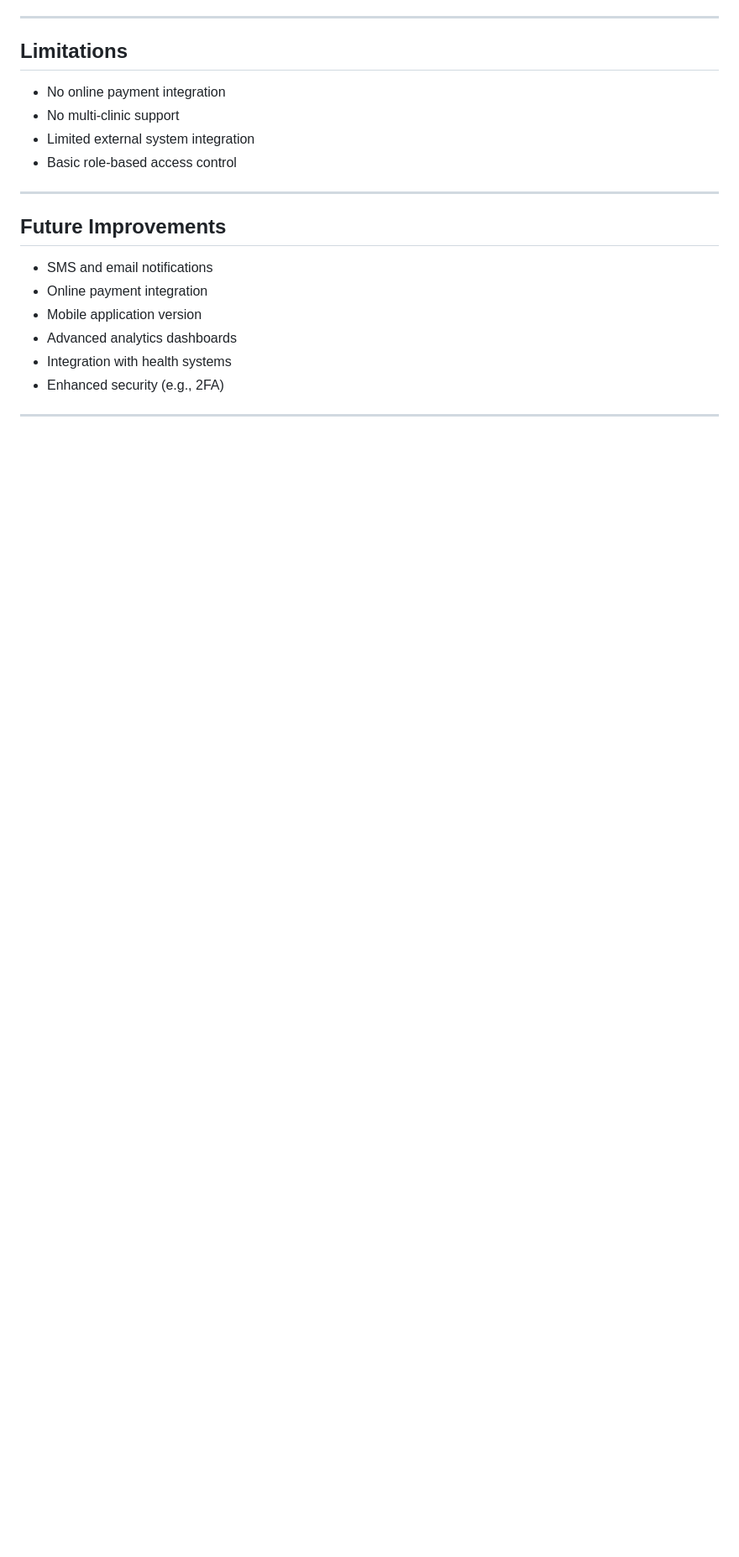
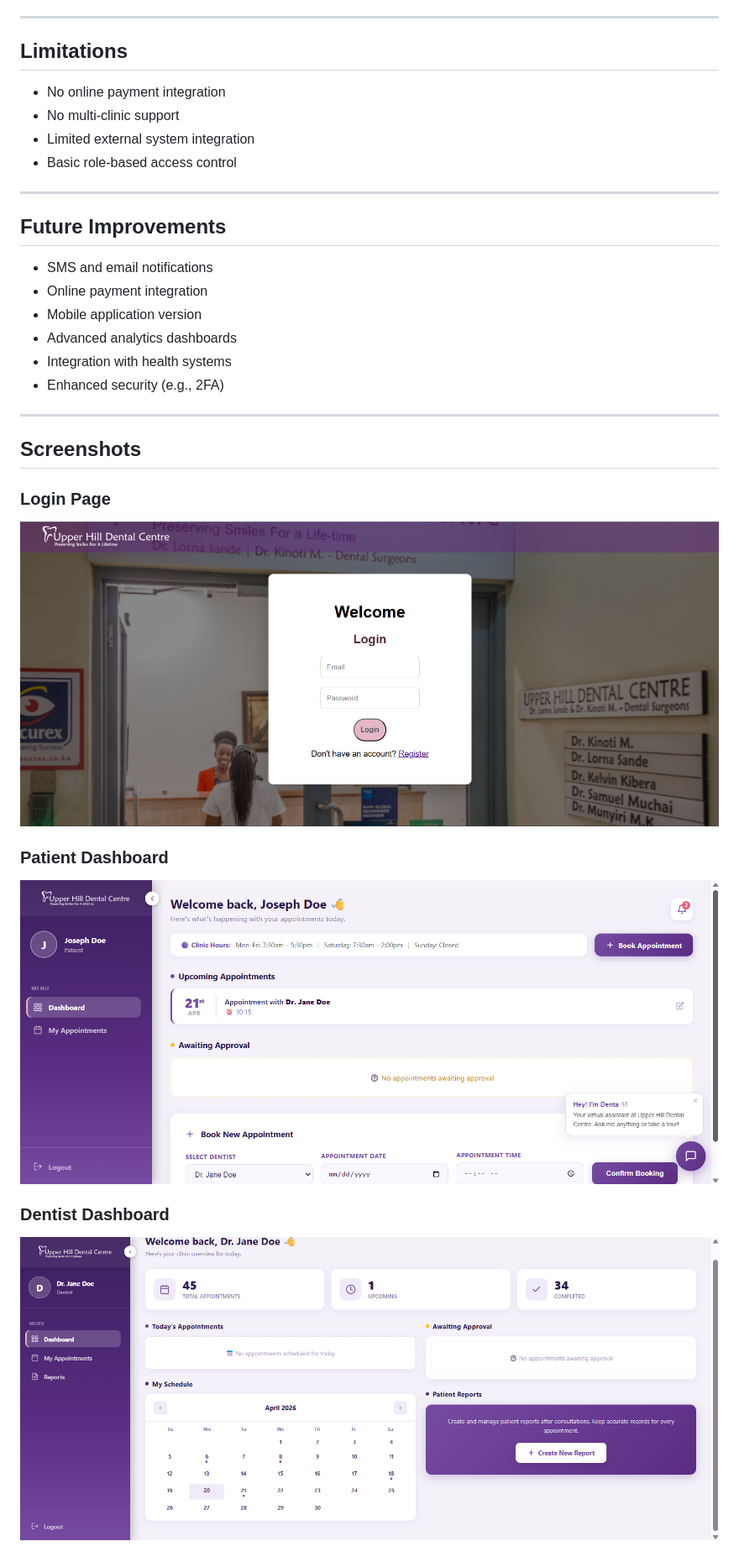
Before and after one commit to rnldk/A-Dental-Appointment-Booking-System, a Markdown page: README.md, the part around one of its changes. Shown at 84% size. Rendered like a GitHub page; blank space fills up the shorter version.

Commit message:
Add screenshots for application pages in README
Added screenshots for various application pages including login, patient dashboard, dentist dashboard, admin dashboard, and appointment pages.

```diff
--- a/README.md
+++ b/README.md
@@ -260,3 +260,17 @@ http://127.0.0.1:5000
 
 ---
 
+## Screenshots
+
+### Login Page
+
+![Login Page](Screenshots/login.png)
+
+### Patient Dashboard
+
+![Patient Dashboard](Screenshots/patient_dashboard.png)
+
+### Dentist Dashboard
+
+![Dentist Dashboard](Screenshots/dentist_dashbaord.png)
+
```
Also changed, not shown: other parts of README.md (+16 -0 lines).
